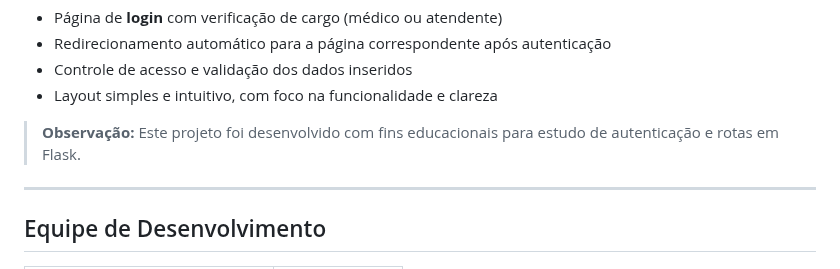
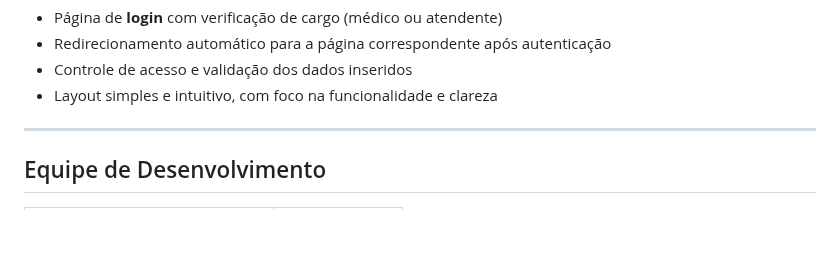
Before and after one commit to Gabriel-Amar0/ClinicaBemEstar_Python, a Markdown page: README.md, the part around the change. Drawn GitHub-style; blank space fills up the shorter version.

Commit message:
Update README.md Descricao

```diff
--- a/README.md
+++ b/README.md
@@ -22,7 +22,6 @@ O sistema inclui:
 * Controle de acesso e validação dos dados inseridos
 * Layout simples e intuitivo, com foco na funcionalidade e clareza
 
-> **Observação:** Este projeto foi desenvolvido com fins educacionais para estudo de autenticação e rotas em Flask.
 
 ---
 
```
